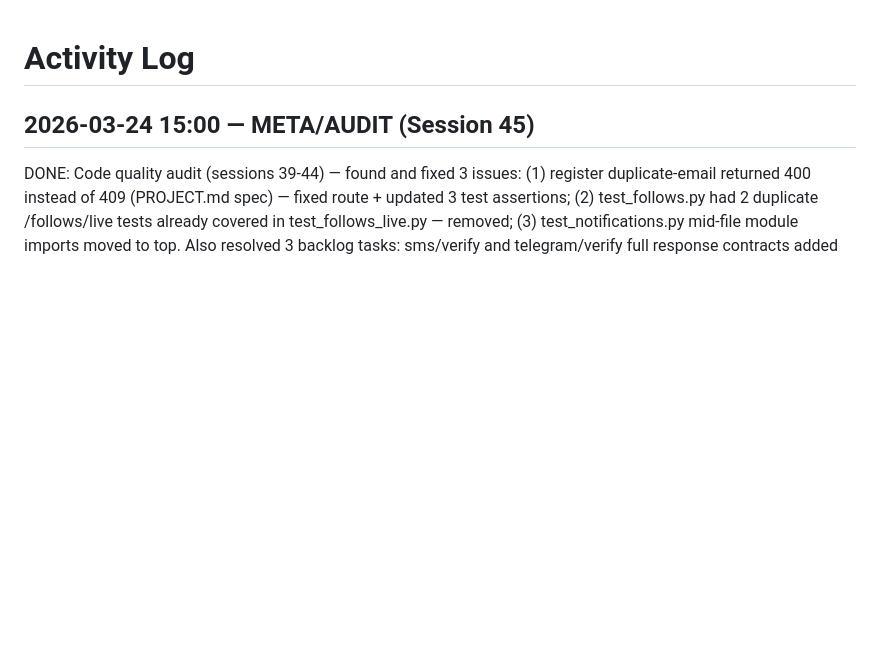
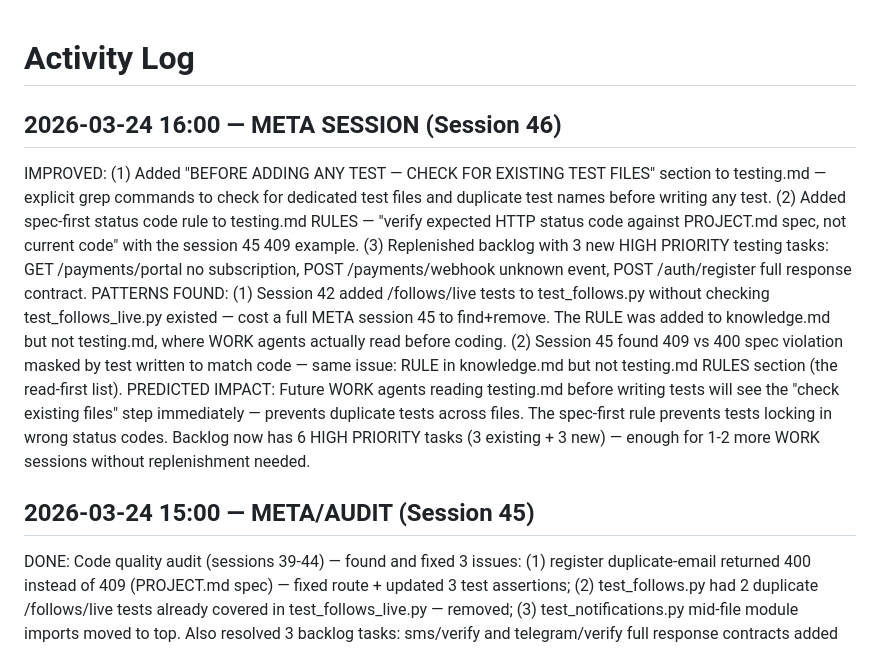
Before and after one commit to Arshiaheravi/polyedge, a Markdown page: autoagent/memory/activity_log.md, the part around the change. GitHub-like rendering; blank space fills up the shorter version.

```diff
--- a/autoagent/memory/activity_log.md
+++ b/autoagent/memory/activity_log.md
@@ -1,4 +1,9 @@
 # Activity Log
+
+## 2026-03-24 16:00 — META SESSION (Session 46)
+IMPROVED: (1) Added "BEFORE ADDING ANY TEST — CHECK FOR EXISTING TEST FILES" section to testing.md — explicit grep commands to check for dedicated test files and duplicate test names before writing any test. (2) Added spec-first status code rule to testing.md RULES — "verify expected HTTP status code against PROJECT.md spec, not current code" with the session 45 409 example. (3) Replenished backlog with 3 new HIGH PRIORITY testing tasks: GET /payments/portal no subscription, POST /payments/webhook unknown event, POST /auth/register full response contract.
+PATTERNS FOUND: (1) Session 42 added /follows/live tests to test_follows.py without checking test_follows_live.py existed — cost a full META session 45 to find+remove. The RULE was added to knowledge.md but not testing.md, where WORK agents actually read before coding. (2) Session 45 found 409 vs 400 spec violation masked by test written to match code — same issue: RULE in knowledge.md but not testing.md RULES section (the read-first list).
+PREDICTED IMPACT: Future WORK agents reading testing.md before writing tests will see the "check existing files" step immediately — prevents duplicate tests across files. The spec-first rule prevents tests locking in wrong status codes. Backlog now has 6 HIGH PRIORITY tasks (3 existing + 3 new) — enough for 1-2 more WORK sessions without replenishment needed.
 
 ## 2026-03-24 15:00 — META/AUDIT (Session 45)
 DONE: Code quality audit (sessions 39-44) — found and fixed 3 issues: (1) register duplicate-email returned 400 instead of 409 (PROJECT.md spec) — fixed route + updated 3 test assertions; (2) test_follows.py had 2 duplicate /follows/live tests already covered in test_follows_live.py — removed; (3) test_notifications.py mid-file module imports moved to top. Also resolved 3 backlog tasks: sms/verify and telegram/verify full response contracts added to test_alerts.py; user.name added to test_register_success assertion. 281 tests stable.
```
Also changed, not shown: autoagent/skills/testing.md (+15 -0 lines).
